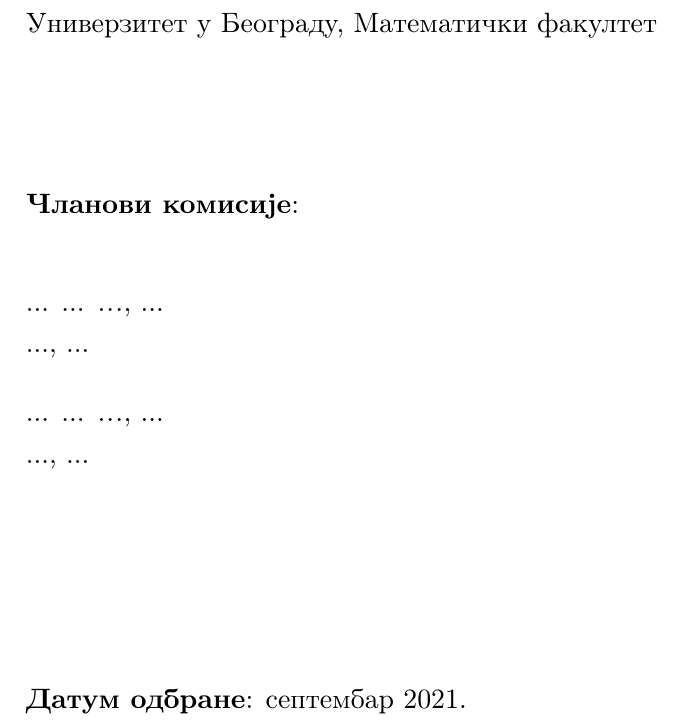
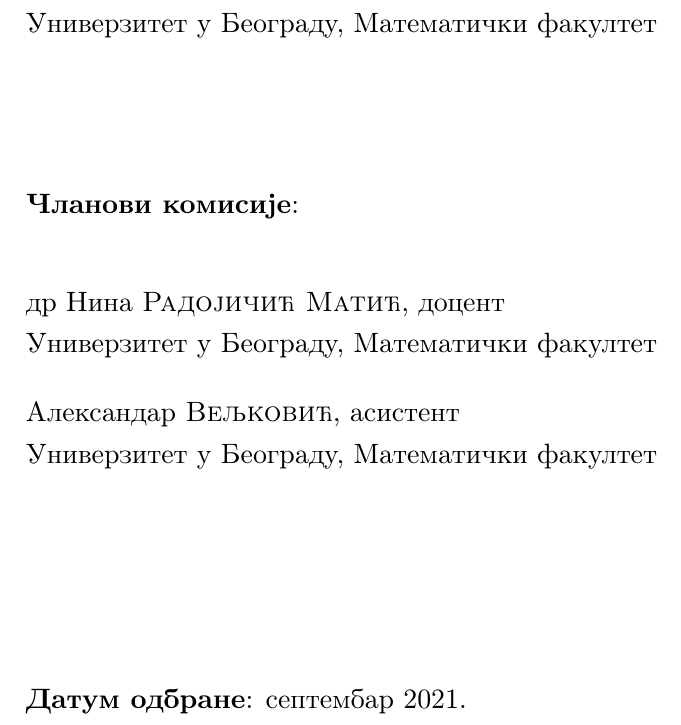
Before and after one commit to matfija/HMM-u-bioinformatici, a LaTeX book (rad/HMM-u-bioinformatici.tex): part of page 2 of 82, cut so that both start at the same text. Compiled offline with pdfLaTeX.

Commit message:
Dodati članovi komisije

```diff
--- a/rad/HMM-u-bioinformatici.tex
+++ b/rad/HMM-u-bioinformatici.tex
@@ -51,9 +51,9 @@
 % Ime i afilijacija mentora (u odabranom pismu)
 \mentor{др Јована \textsc{Ковачевић}, доцент\\ Универзитет у Београду, Математички факултет}
 % Ime i afilijacija prvog člana komisije (u odabranom pismu)
-\komisijaA{... ... \textsc{...}, ...\\ ..., ...}
+\komisijaA{др Нина \textsc{Радојичић Матић}, доцент\\ Универзитет у Београду, Математички факултет}
 % Ime i afilijacija drugog člana komisije (u odabranom pismu)
-\komisijaB{... ... \textsc{...}, ...\\ ..., ...}
+\komisijaB{Александар \textsc{Вељковић}, асистент\\ Универзитет у Београду, Математички факултет}
 % Datum odbrane (obrisati ili iskomentarisati ako nije poznat)
 \datumodbrane{септембар 2021.}
 
```
